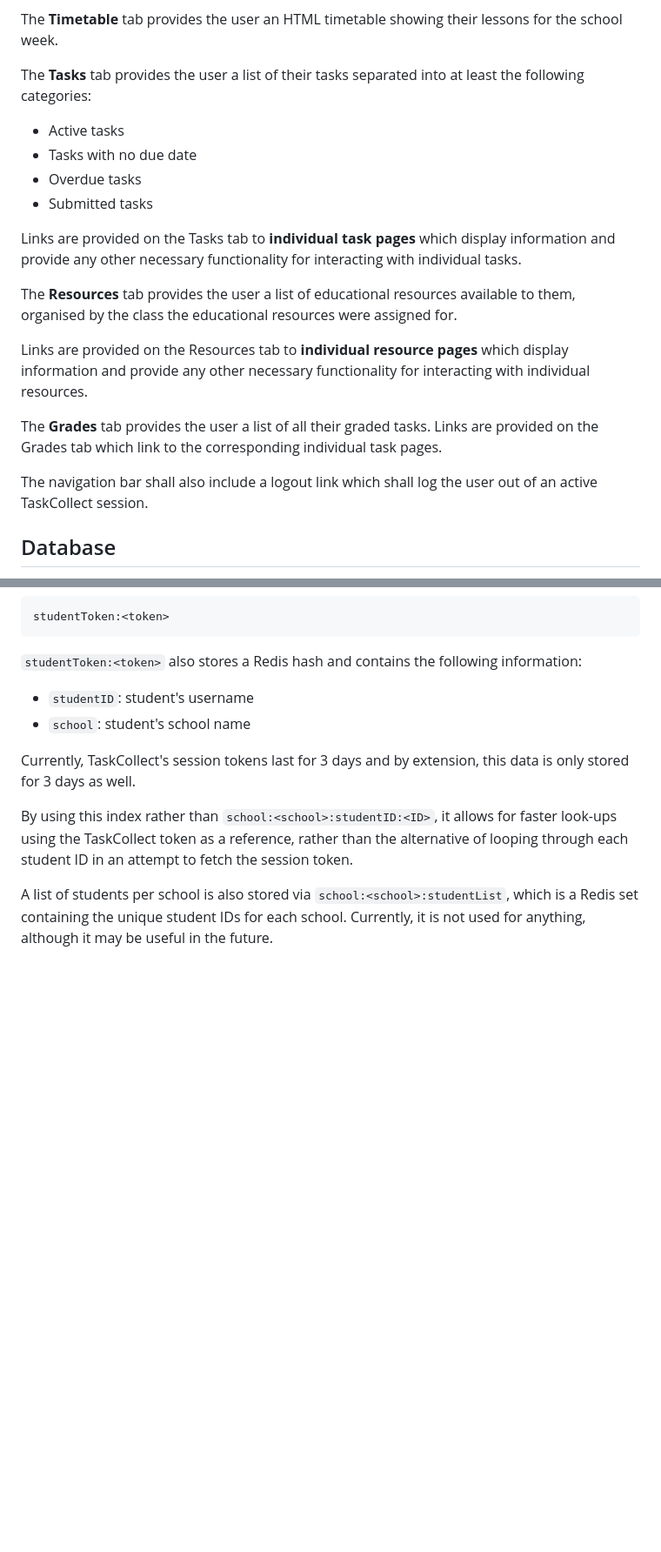
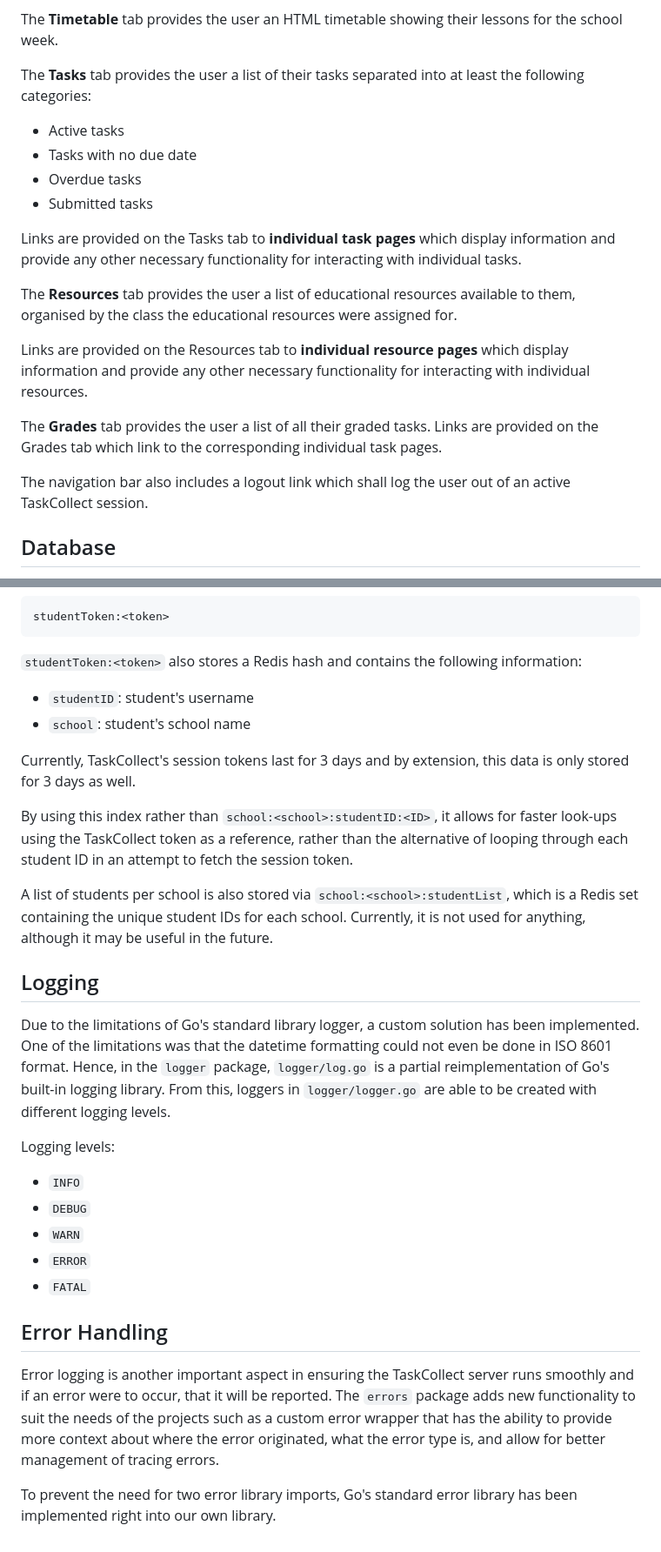
Before and after one commit to tacodevs/taskcollect, a Markdown page: IMPLEMENTATION.md, 2 parts joined by grey strips. Shown: that part at 87% size. GitHub-like rendering; blank space fills up the shorter version.

Commit message:
docs: Add info on logging and error handling

```diff
--- a/IMPLEMENTATION.md
+++ b/IMPLEMENTATION.md
@@ -12,10 +12,10 @@ The navigation bar allows switching between different tabs which provide access
 The **Timetable** tab provides the user an HTML timetable showing their lessons for the school week.
 
 The **Tasks** tab provides the user a list of their tasks separated into at least the following categories:
-  * Active tasks
-  * Tasks with no due date
-  * Overdue tasks
-  * Submitted tasks
+* Active tasks
+* Tasks with no due date
+* Overdue tasks
+* Submitted tasks
 
 Links are provided on the Tasks tab to **individual task pages** which display information and provide any other necessary functionality for interacting with individual tasks.
 
@@ -25,7 +25,7 @@ Links are provided on the Resources tab to **individual resource pages** which d
 
 The **Grades** tab provides the user a list of all their graded tasks. Links are provided on the Grades tab which link to the corresponding individual task pages.
 
-The navigation bar shall also include a logout link which shall log the user out of an active TaskCollect session.
+The navigation bar also includes a logout link which shall log the user out of an active TaskCollect session.
 
 ## Database
 
@@ -62,3 +62,20 @@ Currently, TaskCollect's session tokens last for 3 days and by extension, this d
 By using this index rather than `school:<school>:studentID:<ID>`, it allows for faster look-ups using the TaskCollect token as a reference, rather than the alternative of looping through each student ID in an attempt to fetch the session token.
 
 A list of students per school is also stored via `school:<school>:studentList`, which is a Redis set containing the unique student IDs for each school. Currently, it is not used for anything, although it may be useful in the future.
+
+## Logging
+
+Due to the limitations of Go's standard library logger, a custom solution has been implemented. One of the limitations was that the datetime formatting could not even be done in ISO 8601 format. Hence, in the `logger` package, `logger/log.go` is a partial reimplementation of Go's built-in logging library. From this, loggers in `logger/logger.go` are able to be created with different logging levels.
+
+Logging levels:
+- `INFO`
+- `DEBUG`
+- `WARN`
+- `ERROR`
+- `FATAL`
+
+## Error Handling
+
+Error logging is another important aspect in ensuring the TaskCollect server runs smoothly and if an error were to occur, that it will be reported. The `errors` package adds new functionality to suit the needs of the projects such as a custom error wrapper that has the ability to provide more context about where the error originated, what the error type is, and allow for better management of tracing errors.
+
+To prevent the need for two error library imports, Go's standard error library has been implemented right into our own library.
```
Also changed, not shown: other parts of IMPLEMENTATION.md (+1 -1 lines).
